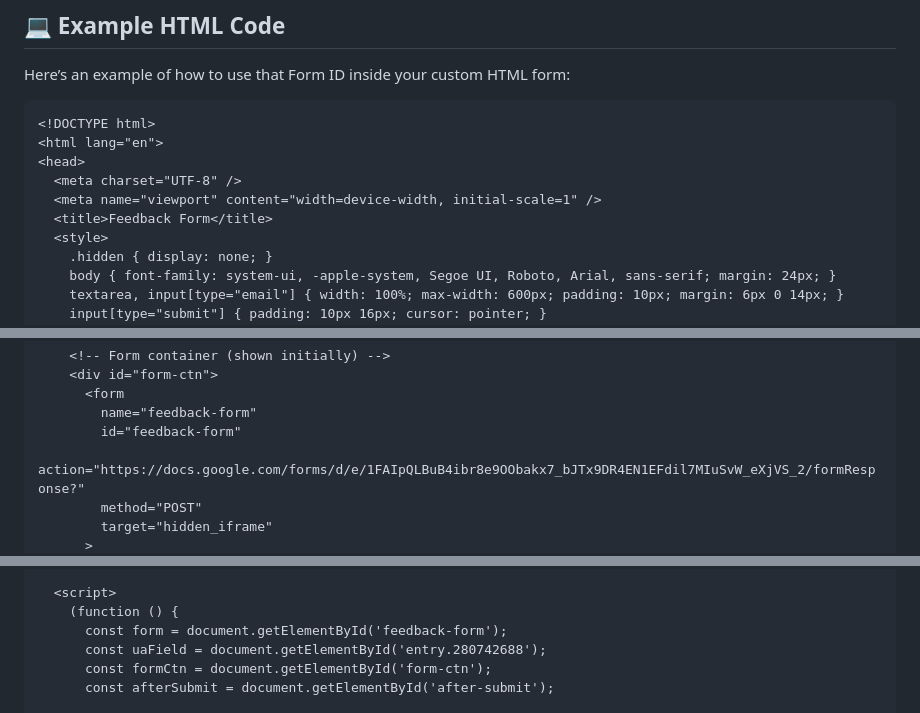
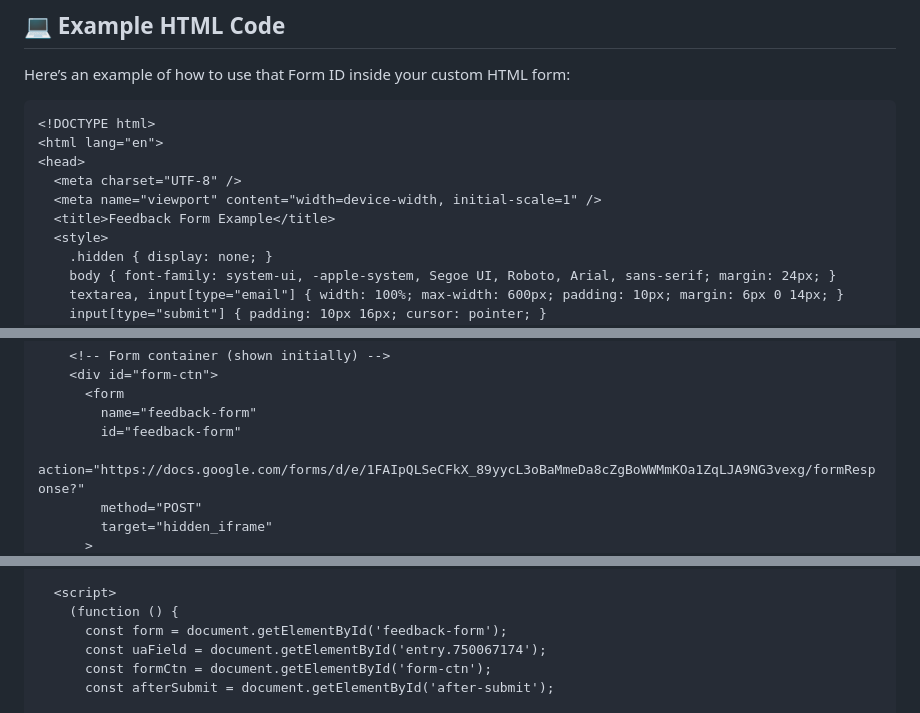
Before and after one commit to AmitDas4321/Collect-Feedback-Without-a-Backend, a Markdown page: README.md, 3 parts joined by grey strips. Rendered like a GitHub page.

```diff
--- a/README.md
+++ b/README.md
@@ -75,7 +75,7 @@ Here’s an example of how to use that Form ID inside your custom HTML form:
 <head>
   <meta charset="UTF-8" />
   <meta name="viewport" content="width=device-width, initial-scale=1" />
-  <title>Feedback Form</title>
+  <title>Feedback Form Example</title>
   <style>
     .hidden { display: none; }
     body { font-family: system-ui, -apple-system, Segoe UI, Roboto, Arial, sans-serif; margin: 24px; }
@@ -97,7 +97,7 @@ Here’s an example of how to use that Form ID inside your custom HTML form:
       <form
         name="feedback-form"
         id="feedback-form"
-        action="https://docs.google.com/forms/d/e/1FAIpQLBuB4ibr8e9OObakx7_bJTx9DR4EN1EFdil7MIuSvW_eXjVS_2/formResponse?"
+        action="https://docs.google.com/forms/d/e/1FAIpQLSeCFkX_89yycL3oBaMmeDa8cZgBoWWMmKOa1ZqLJA9NG3vexg/formResponse?"
         method="POST"
         target="hidden_iframe"
       >
@@ -121,7 +121,7 @@ Here’s an example of how to use that Form ID inside your custom HTML form:
   <script>
     (function () {
       const form = document.getElementById('feedback-form');
-      const uaField = document.getElementById('entry.280742688');
+      const uaField = document.getElementById('entry.750067174');
       const formCtn = document.getElementById('form-ctn');
       const afterSubmit = document.getElementById('after-submit');
 
```
Also changed, not shown: other parts of README.md (+5 -5 lines).
